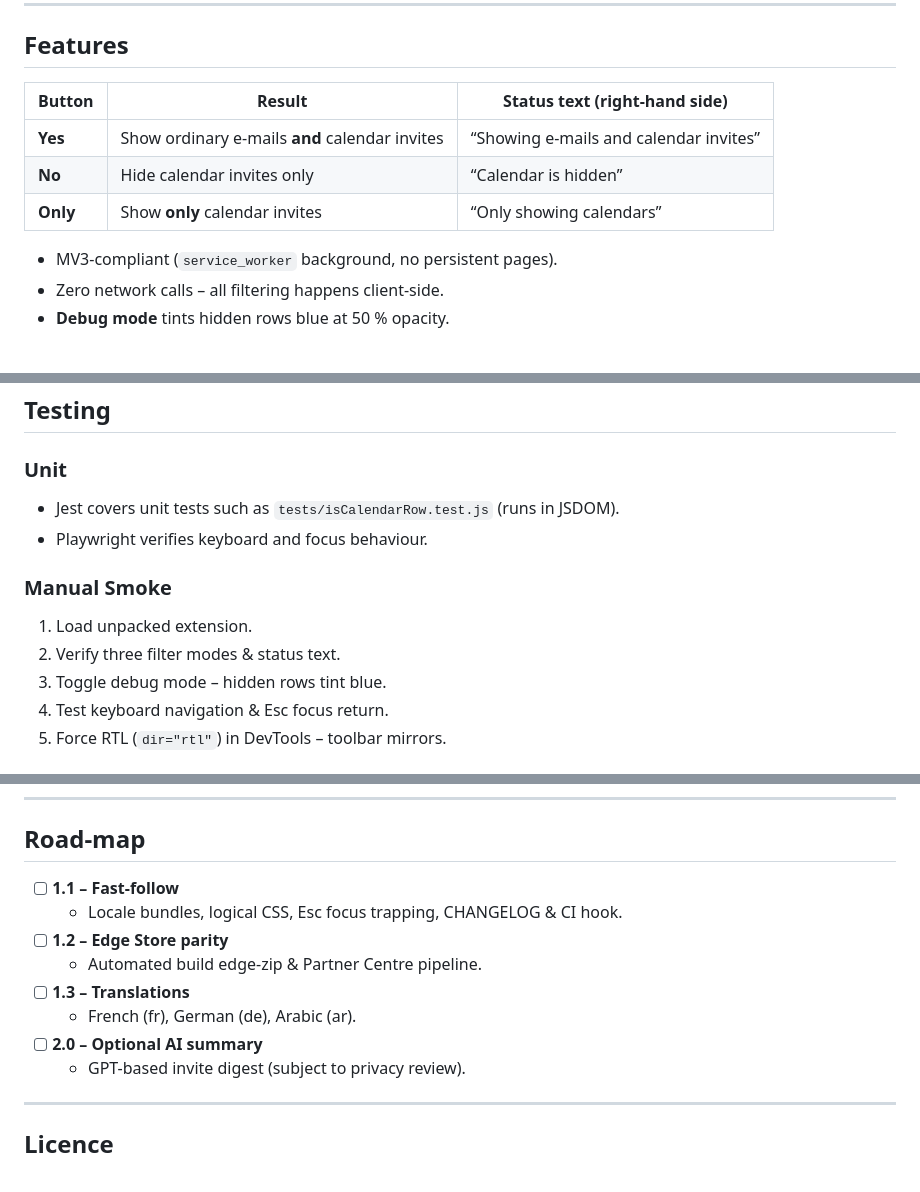
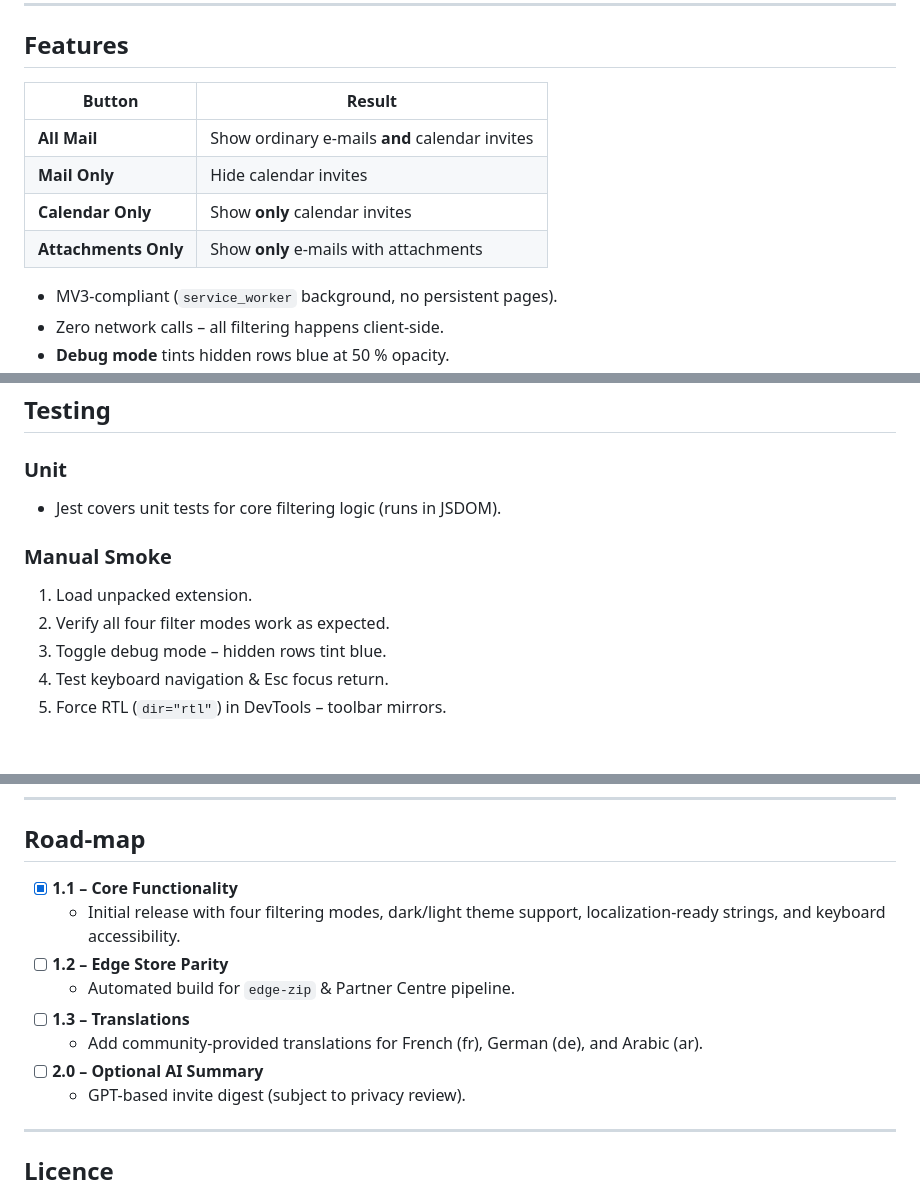
Before and after one commit to Kevinjohn/gmail-filter-toolbar, a Markdown page: README.md, 3 parts joined by grey strips. Rendered like a GitHub page; blank space fills up the shorter version.

```diff
--- a/README.md
+++ b/README.md
@@ -23,11 +23,12 @@
 
 ## Features
 
-| Button | Result | Status text (right-hand side) |
-|--------|--------|--------------------------------|
-| **Yes** | Show ordinary e-mails **and** calendar invites | “Showing e-mails and calendar invites” |
-| **No** | Hide calendar invites only | “Calendar is hidden” |
-| **Only** | Show **only** calendar invites | “Only showing calendars” |
+| Button | Result |
+|---|---|
+| **All Mail** | Show ordinary e-mails **and** calendar invites |
+| **Mail Only** | Hide calendar invites |
+| **Calendar Only** | Show **only** calendar invites |
+| **Attachments Only** | Show **only** e-mails with attachments |
 
 * MV3-compliant (`service_worker` background, no persistent pages).
 * Zero network calls – all filtering happens client-side.
@@ -169,12 +196,11 @@ docs/                     # screenshots & diagrams
 ## Testing
 
 ### Unit
-* Jest covers unit tests such as `tests/isCalendarRow.test.js` (runs in JSDOM).
-* Playwright verifies keyboard and focus behaviour.
+* Jest covers unit tests for core filtering logic (runs in JSDOM).
 
 ### Manual Smoke
 1. Load unpacked extension.
-2. Verify three filter modes & status text.
+2. Verify all four filter modes work as expected.
 3. Toggle debug mode – hidden rows tint blue.
 4. Test keyboard navigation & Esc focus return.
 5. Force RTL (`dir="rtl"`) in DevTools – toolbar mirrors.
@@ -198,13 +224,13 @@ Pull requests are welcome! Before raising a PR:
 
 ## Road-map
 
-- [ ] **1.1 – Fast-follow**
-  - Locale bundles, logical CSS, Esc focus trapping, CHANGELOG & CI hook.
-- [ ] **1.2 – Edge Store parity**
-  - Automated build edge-zip & Partner Centre pipeline.
+- [x] **1.1 – Core Functionality**
+  - Initial release with four filtering modes, dark/light theme support, localization-ready strings, and keyboard accessibility.
+- [ ] **1.2 – Edge Store Parity**
+  - Automated build for `edge-zip` & Partner Centre pipeline.
 - [ ] **1.3 – Translations**
-  - French (fr), German (de), Arabic (ar).
-- [ ] **2.0 – Optional AI summary**
+  - Add community-provided translations for French (fr), German (de), and Arabic (ar).
+- [ ] **2.0 – Optional AI Summary**
   - GPT-based invite digest (subject to privacy review).
 
 ---
```
Also changed, not shown: other parts of README.md (+29 -3 lines), GEMINI.md (added, +27 -0 lines).
